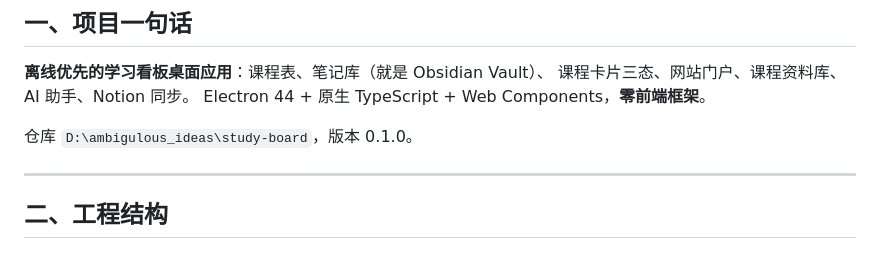
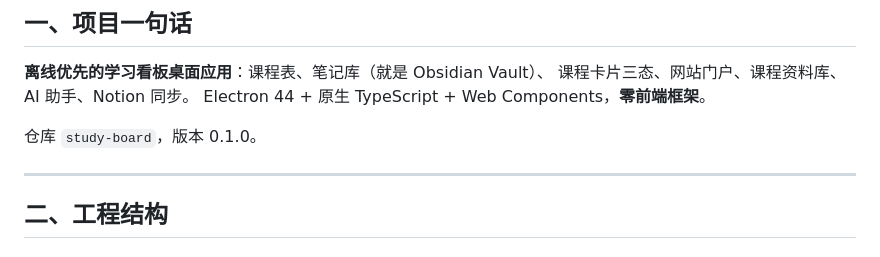
Before and after one commit to cradle2025/study_board, a Markdown page: docs/ENGINEERING-REPORT.md, the part around the change. Drawn GitHub-style.

```diff
--- a/docs/ENGINEERING-REPORT.md
+++ b/docs/ENGINEERING-REPORT.md
@@ -15,7 +15,7 @@
 课程卡片三态、网站门户、课程资料库、AI 助手、Notion 同步。
 Electron 44 + 原生 TypeScript + Web Components，**零前端框架**。
 
-仓库 `D:\ambigulous_ideas\study-board`，版本 0.1.0。
+仓库 `study-board`，版本 0.1.0。
 
 ---
 
```
Also changed, not shown: DECISIONS.md (+1 -1 lines).
